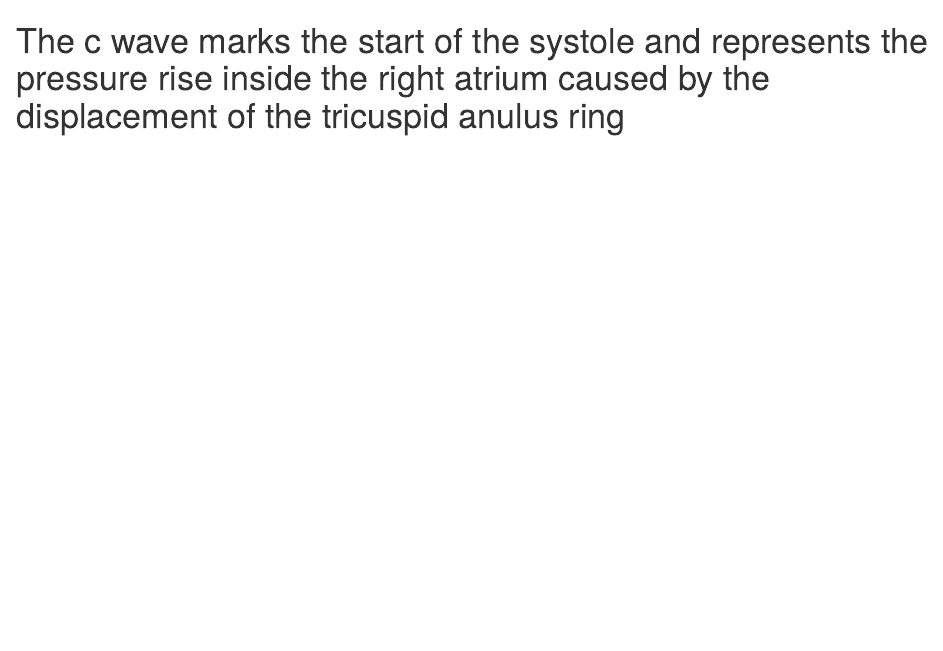
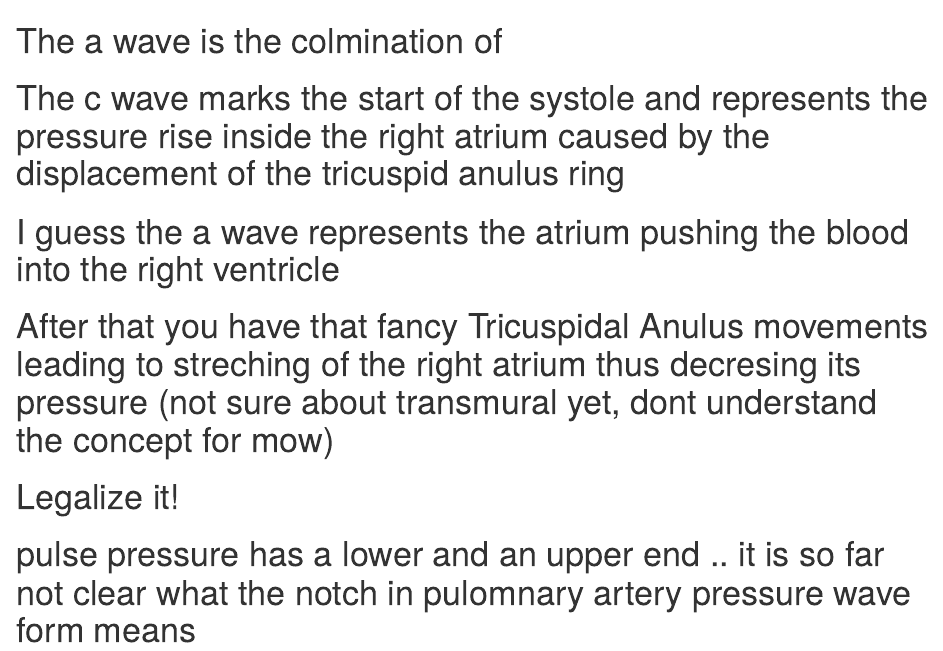
Before and after one commit to GrigorijSchleifer/Hyperoxia-2020, an R Markdown document (Toughts _about_ emptiness.Rmd): the page in a window 1100 px wide, from its top. Rendered offline with R 4.5, knitr and Pandoc, with nearby package versions.

Commit message:
Dicrotic notch meaning

```diff
--- a/Toughts _about_ emptiness.Rmd
+++ b/Toughts _about_ emptiness.Rmd
@@ -1,2 +1,7 @@
+# The a wave is the colmination of
+# The c wave marks the start of the systole and represents the pressure rise inside the right atrium caused by the displacement of the tricuspid anulus ring
 
-# The c wave marks the start of the systole and represents the pressure rise inside the right atrium caused by the displacement of the tricuspid anulus ring
+# I guess the a wave represents the atrium pushing the blood into the right ventricle
+# After that you have that fancy Tricuspidal Anulus movements leading to streching of the right atrium thus decresing its pressure (not sure about transmural yet, dont understand the concept for mow)
+# Legalize it!
+# pulse pressure has a lower and an upper end .. it is so far not clear what the notch in pulomnary artery pressure wave form means
```
Also changed, not shown: Toughts _about_ emptiness.R (deleted, +0 -1 lines), Toughts-_about_-emptiness.html (added).
